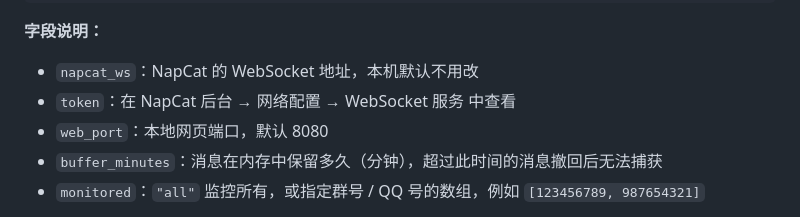
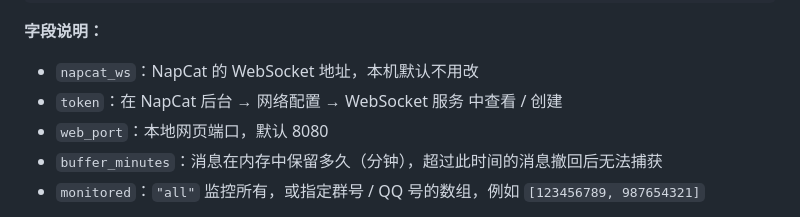
Before and after one commit to zChise/qq-recall-watcher, a Markdown page: README.md, the part around the change. Rendered like a GitHub page.

```diff
--- a/README.md
+++ b/README.md
@@ -66,7 +66,7 @@ cp config.example.json config.json
 **字段说明：**
 
 - `napcat_ws`：NapCat 的 WebSocket 地址，本机默认不用改
-- `token`：在 NapCat 后台 → 网络配置 → WebSocket 服务 中查看
+- `token`：在 NapCat 后台 → 网络配置 → WebSocket 服务 中查看 / 创建
 - `web_port`：本地网页端口，默认 8080
 - `buffer_minutes`：消息在内存中保留多久（分钟），超过此时间的消息撤回后无法捕获
 - `monitored`：`"all"` 监控所有，或指定群号 / QQ 号的数组，例如 `[123456789, 987654321]`
```
